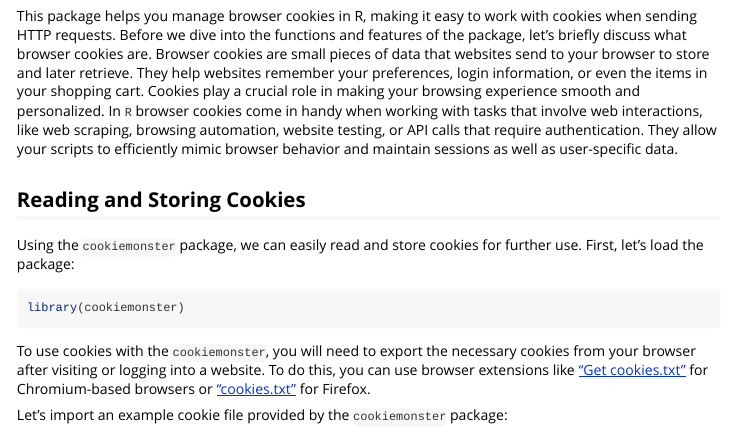
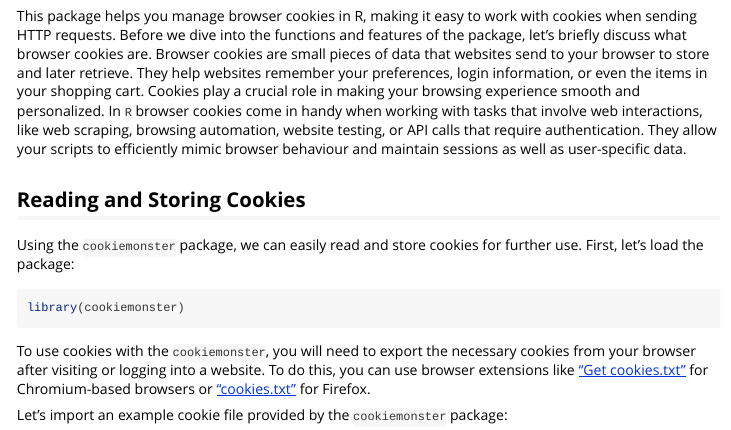
Before and after one commit to JBGruber/cookiemonster, an R Markdown document (vignettes/cookies.Rmd): the page in a window 1100 px wide, from 290 px down. Rendered offline with R 4.5, knitr and Pandoc, with nearby package versions; long lines of code are wrapped.

Commit message:
adds spell checking

```diff
--- a/vignettes/cookies.Rmd
+++ b/vignettes/cookies.Rmd
@@ -28,7 +28,7 @@ Browser cookies are small pieces of data that websites send to your browser to s
 They help websites remember your preferences, login information, or even the items in your shopping cart.
 Cookies play a crucial role in making your browsing experience smooth and personalized.
 In `R` browser cookies come in handy when working with tasks that involve web interactions, like web scraping, browsing automation, website testing, or API calls that require authentication.
-They allow your scripts to efficiently mimic browser behavior and maintain sessions as well as user-specific data.
+They allow your scripts to efficiently mimic browser behaviour and maintain sessions as well as user-specific data.
 
 
 ## Reading and Storing Cookies
```
Also changed, not shown: R/get.r (+1 -1 lines), README.md, 5 other files.
